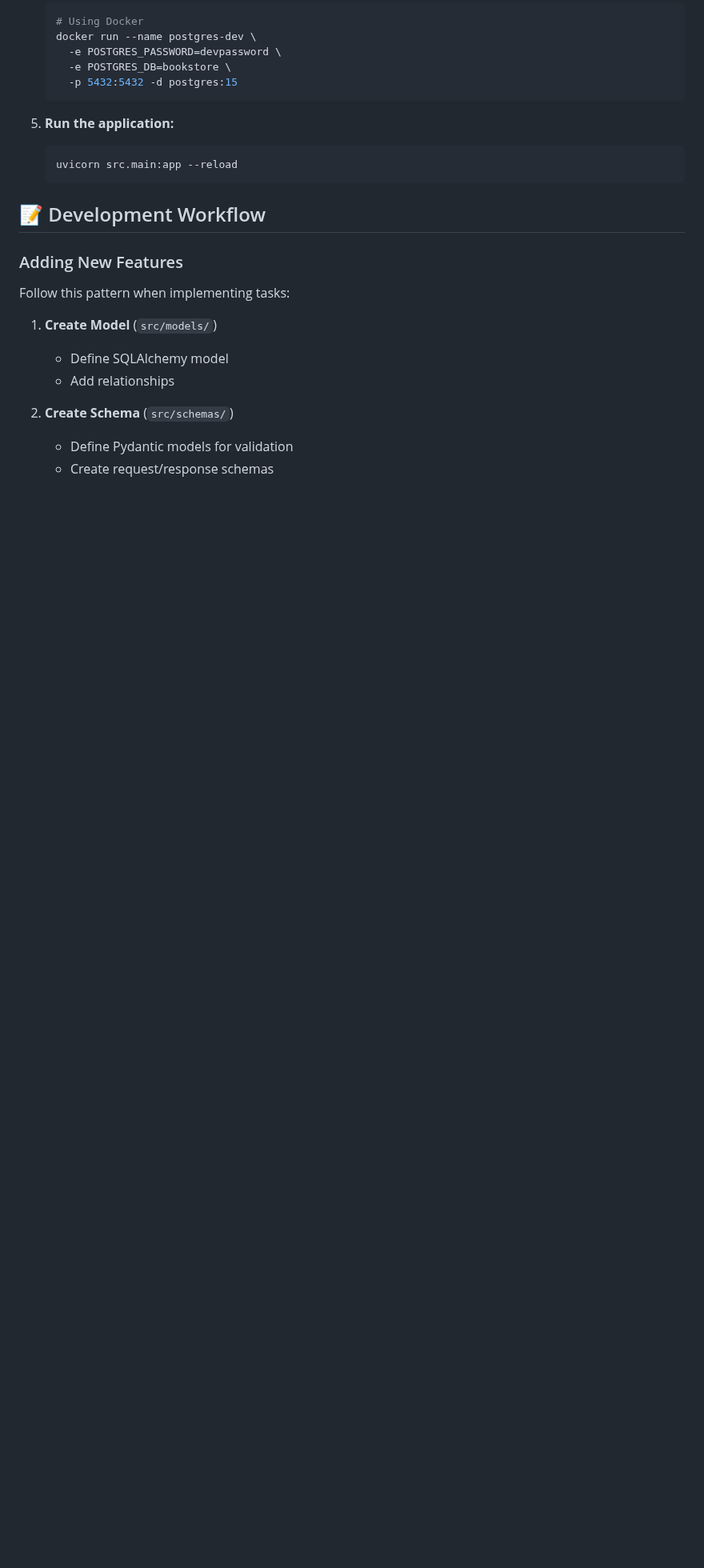
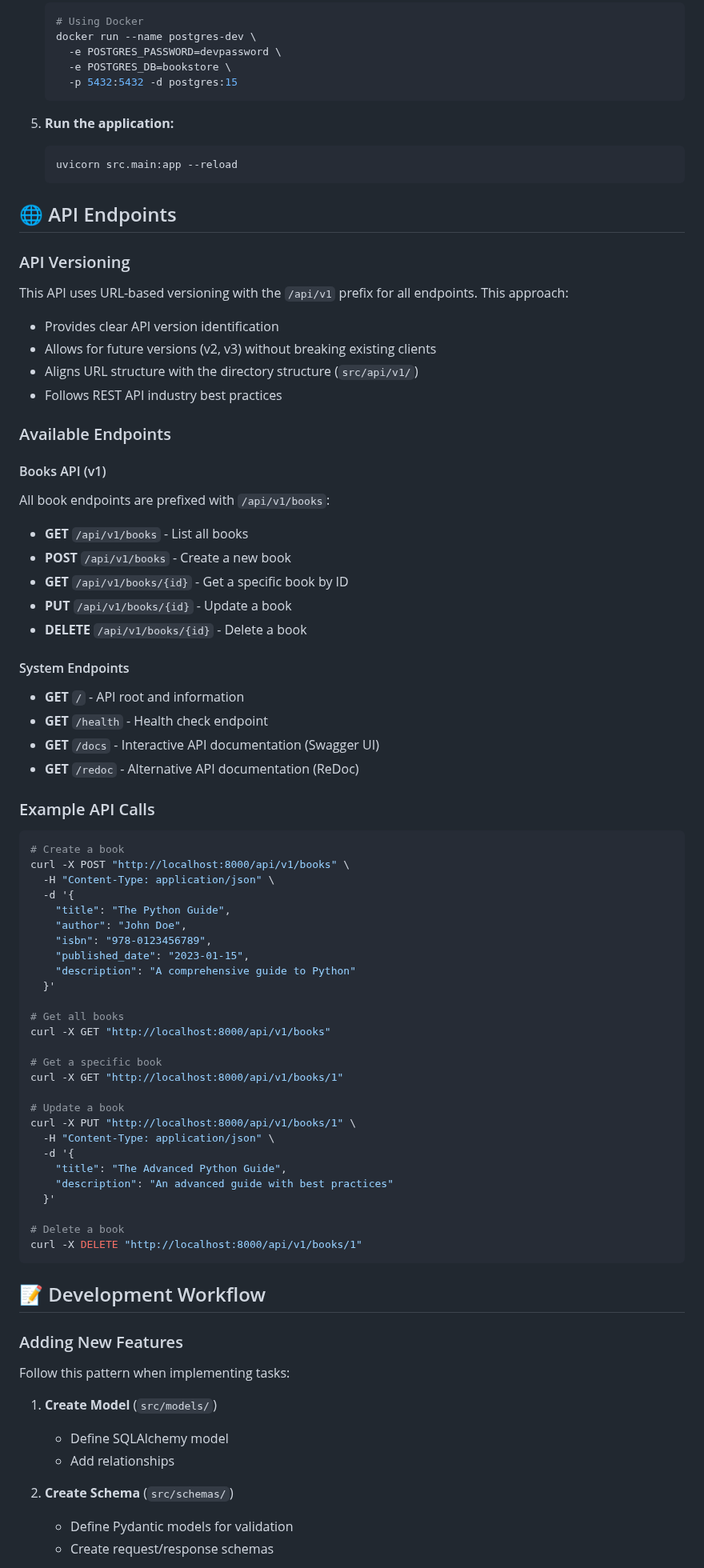
Before and after one commit to pweiber/py-go-api-training, a Markdown page: backend-python/README.md, the part around the change. Shown at 80% size. GitHub-like rendering; blank space fills up the shorter version.

Commit message:
docs: Update README with API versioning and endpoint examples - Add dedicated API Endpoints section explaining versioning strategy - Document all /api/v1/books endpoints with descriptions - Include practical curl examples for all CRUD operations - Explain benefits of URL-based versioning approach

````diff
--- a/backend-python/README.md
+++ b/backend-python/README.md
@@ -91,6 +91,67 @@ backend-python/
    ```bash
    uvicorn src.main:app --reload
    ```
+
+## 🌐 API Endpoints
+
+### API Versioning
+
+This API uses URL-based versioning with the `/api/v1` prefix for all endpoints. This approach:
+- Provides clear API version identification
+- Allows for future versions (v2, v3) without breaking existing clients
+- Aligns URL structure with the directory structure (`src/api/v1/`)
+- Follows REST API industry best practices
+
+### Available Endpoints
+
+#### Books API (v1)
+
+All book endpoints are prefixed with `/api/v1/books`:
+
+- **GET** `/api/v1/books` - List all books
+- **POST** `/api/v1/books` - Create a new book
+- **GET** `/api/v1/books/{id}` - Get a specific book by ID
+- **PUT** `/api/v1/books/{id}` - Update a book
+- **DELETE** `/api/v1/books/{id}` - Delete a book
+
+#### System Endpoints
+
+- **GET** `/` - API root and information
+- **GET** `/health` - Health check endpoint
+- **GET** `/docs` - Interactive API documentation (Swagger UI)
+- **GET** `/redoc` - Alternative API documentation (ReDoc)
+
+### Example API Calls
+
+```bash
+# Create a book
+curl -X POST "http://localhost:8000/api/v1/books" \
+  -H "Content-Type: application/json" \
+  -d '{
+    "title": "The Python Guide",
+    "author": "John Doe",
+    "isbn": "978-0123456789",
+    "published_date": "2023-01-15",
+    "description": "A comprehensive guide to Python"
+  }'
+
+# Get all books
+curl -X GET "http://localhost:8000/api/v1/books"
+
+# Get a specific book
+curl -X GET "http://localhost:8000/api/v1/books/1"
+
+# Update a book
+curl -X PUT "http://localhost:8000/api/v1/books/1" \
+  -H "Content-Type: application/json" \
+  -d '{
+    "title": "The Advanced Python Guide",
+    "description": "An advanced guide with best practices"
+  }'
+
+# Delete a book
+curl -X DELETE "http://localhost:8000/api/v1/books/1"
+```
 
 ## 📝 Development Workflow
 
````
